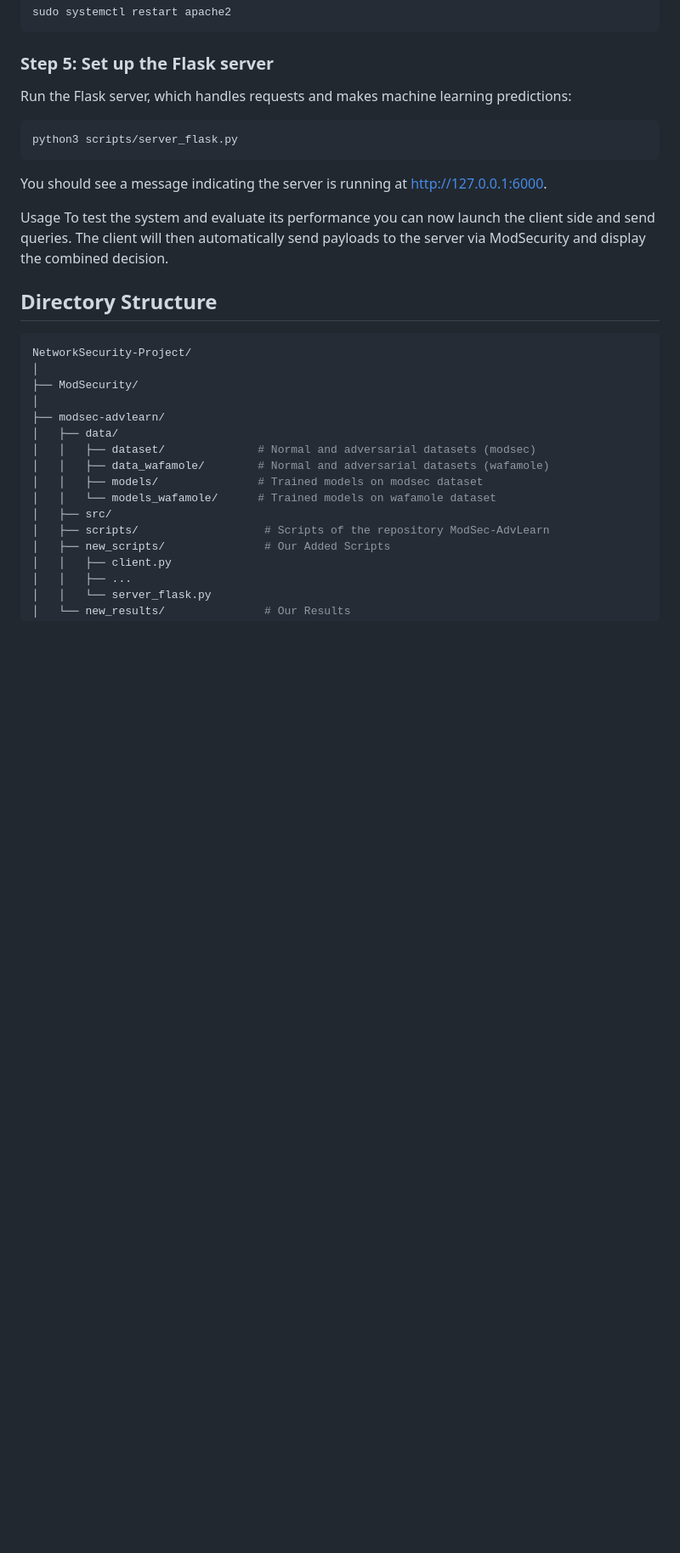
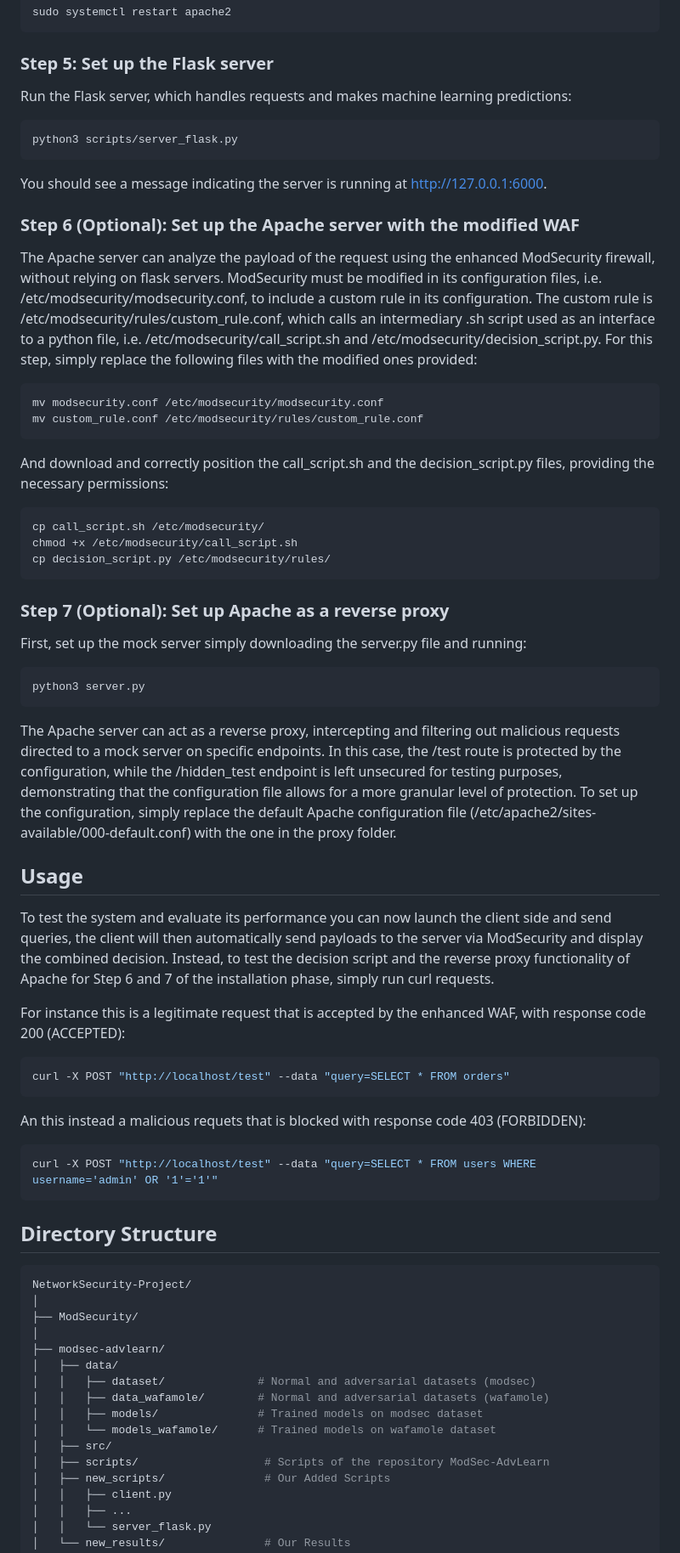
Before and after one commit to albepe01/NetworkSecurity-Project, a Markdown page: README.md, the part around one of its changes. Shown at 85% size. Rendered like a GitHub page; blank space fills up the shorter version.

````diff
--- a/README.md
+++ b/README.md
@@ -107,9 +114,45 @@ python3 scripts/server_flask.py
 ```
 You should see a message indicating the server is running at http://127.0.0.1:6000.
 
-Usage
-To test the system and evaluate its performance you can now launch the client side and send queries.
-The client will then automatically send payloads to the server via ModSecurity and display the combined decision.
+
+### Step 6 (Optional): Set up the Apache server with the modified WAF
+The Apache server can analyze the payload of the request using the enhanced ModSecurity firewall, without relying on flask servers. ModSecurity must be modified in its configuration files, i.e. /etc/modsecurity/modsecurity.conf, to include a custom rule in its configuration. The custom rule is /etc/modsecurity/rules/custom_rule.conf, which calls an intermediary .sh script used as an interface to a python file, i.e. /etc/modsecurity/call_script.sh and /etc/modsecurity/decision_script.py.
+For this step, simply replace the following files with the modified ones provided:
+```bash
+mv modsecurity.conf /etc/modsecurity/modsecurity.conf
+mv custom_rule.conf /etc/modsecurity/rules/custom_rule.conf
+```
+And download and correctly position the call_script.sh and the decision_script.py files, providing the necessary permissions:
+```bash
+cp call_script.sh /etc/modsecurity/
+chmod +x /etc/modsecurity/call_script.sh
+cp decision_script.py /etc/modsecurity/rules/
+```
+
+
+### Step 7 (Optional): Set up Apache as a reverse proxy
+First, set up the mock server simply downloading the server.py file and running:
+```bash
+python3 server.py
+```
+The Apache server can act as a reverse proxy, intercepting and filtering out malicious requests directed to a mock server on specific endpoints. In this case, the /test route is protected by the configuration, while the /hidden_test endpoint is left unsecured for testing purposes, demonstrating that the configuration file allows for a more granular level of protection. To set up the configuration, simply replace the default Apache configuration file (/etc/apache2/sites-available/000-default.conf) with the one in the proxy folder.
+
+
+## **Usage**
+
+
+To test the system and evaluate its performance you can now launch the client side and send queries, the client will then automatically send payloads to the server via ModSecurity and display the combined decision.
+Instead, to test the decision script and the reverse proxy functionality of Apache for Step 6 and 7 of the installation phase, simply run curl requests.
+
+For instance this is a legitimate request that is accepted by the enhanced WAF, with response code 200 (ACCEPTED):
+```bash
+curl -X POST "http://localhost/test" --data "query=SELECT * FROM orders"
+```
+An this instead a malicious requets that is blocked with response code 403 (FORBIDDEN):
+```bash
+curl -X POST "http://localhost/test" --data "query=SELECT * FROM users WHERE username='admin' OR '1'='1'"
+```
+
 
 ## **Directory Structure**
 ```bash
````
Also changed, not shown: other parts of README.md (+9 -2 lines).
